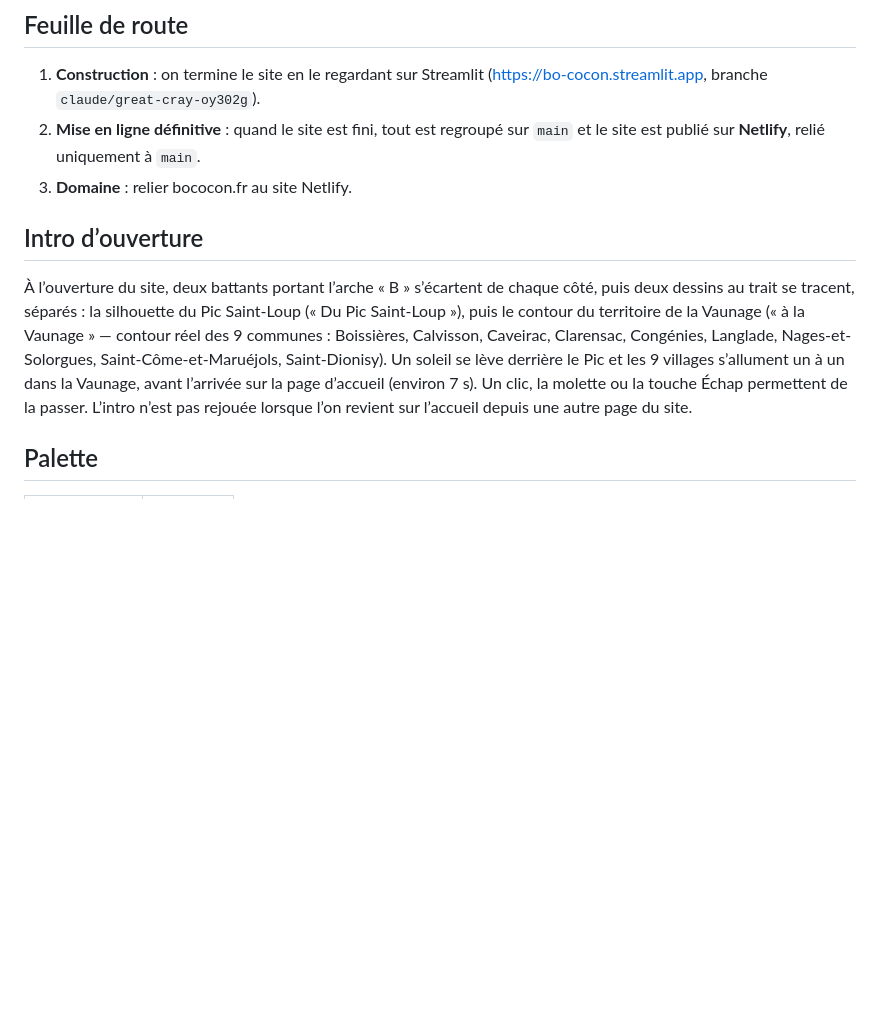
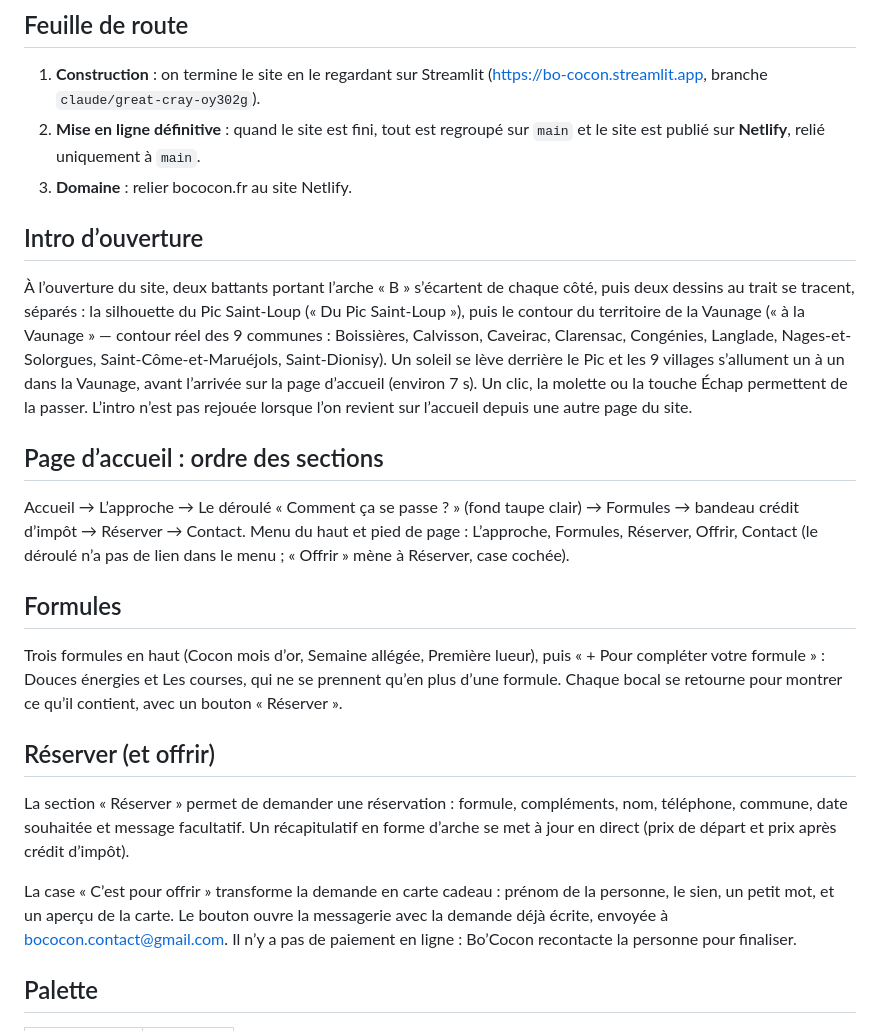
Before and after one commit to NIRIKX/Bo-Cocon, a Markdown page: README.md, the part around the change. Drawn GitHub-style; blank space fills up the shorter version.

Commit message:
README : ordre des sections, formules et Réserver (avec Offrir) à jour
Co-Authored-By: Claude Opus 5.5 <noreply@anthropic.com>
Claude-Session: https://claude.ai/code/session_01WKqi2Rt6yW45U1X9h574Ni

```diff
--- a/README.md
+++ b/README.md
@@ -52,7 +52,6 @@ Chaque modification poussée sur la branche est ensuite mise en ligne automatiqu
    et le site est publié sur **Netlify**, relié uniquement à `main`.
 3. **Domaine** : relier bococon.fr au site Netlify.
 
-
 ## Intro d’ouverture
 
 À l’ouverture du site, deux battants portant l’arche « B » s’écartent de chaque côté, puis deux
@@ -63,6 +62,31 @@ Saint-Dionisy). Un soleil se lève derrière le Pic et les 9 villages s’allume
 Vaunage, avant l’arrivée sur la page d’accueil (environ 7 s).
 Un clic, la molette ou la touche Échap permettent de la passer. L’intro n’est pas rejouée
 lorsque l’on revient sur l’accueil depuis une autre page du site.
+
+## Page d’accueil : ordre des sections
+
+Accueil → L’approche → Le déroulé « Comment ça se passe ? » (fond taupe clair) →
+Formules → bandeau crédit d’impôt → Réserver → Contact.
+Menu du haut et pied de page : L’approche, Formules, Réserver, Offrir, Contact
+(le déroulé n’a pas de lien dans le menu ; « Offrir » mène à Réserver, case cochée).
+
+## Formules
+
+Trois formules en haut (Cocon mois d’or, Semaine allégée, Première lueur), puis
+« + Pour compléter votre formule » : Douces énergies et Les courses, qui ne se prennent
+qu’en plus d’une formule. Chaque bocal se retourne pour montrer ce qu’il contient, avec un
+bouton « Réserver ».
+
+## Réserver (et offrir)
+
+La section « Réserver » permet de demander une réservation : formule, compléments,
+nom, téléphone, commune, date souhaitée et message facultatif. Un récapitulatif en forme
+d’arche se met à jour en direct (prix de départ et prix après crédit d’impôt).
+
+La case « C’est pour offrir » transforme la demande en carte cadeau : prénom de la
+personne, le sien, un petit mot, et un aperçu de la carte. Le bouton ouvre la messagerie
+avec la demande déjà écrite, envoyée à bococon.contact@gmail.com. Il n’y a pas de paiement
+en ligne : Bo’Cocon recontacte la personne pour finaliser.
 
 ## Palette
 
```
